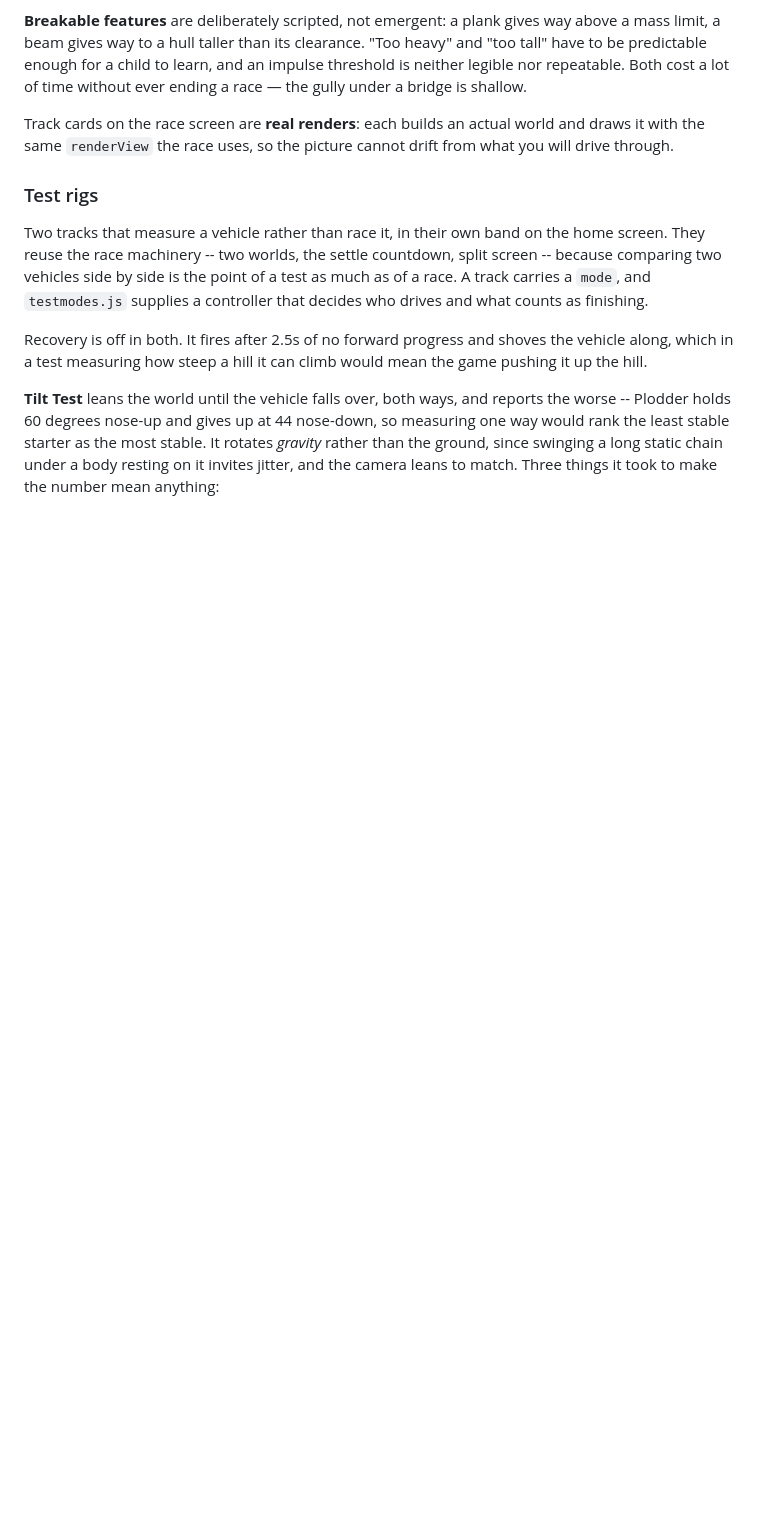
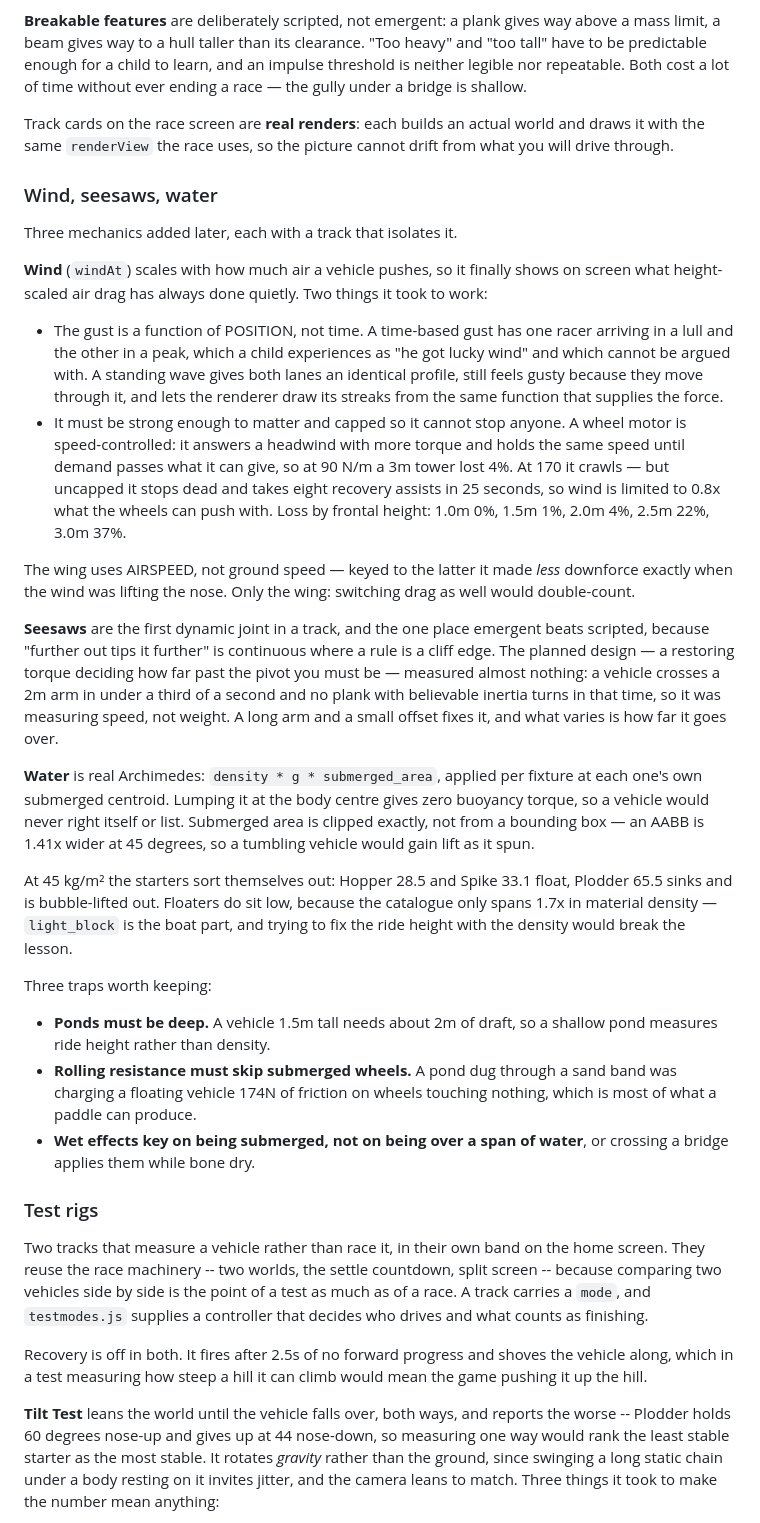
Before and after one commit to Ianworld/vehicle-builder, a Markdown page: README.md, the part around one of its changes. Rendered like a GitHub page; blank space fills up the shorter version.

Commit message:
Document wind, seesaws and water

```diff
--- a/README.md
+++ b/README.md
@@ -212,6 +215,61 @@ time without ever ending a race — the gully under a bridge is shallow.
 Track cards on the race screen are **real renders**: each builds an actual
 world and draws it with the same `renderView` the race uses, so the picture
 cannot drift from what you will drive through.
+
+### Wind, seesaws, water
+
+Three mechanics added later, each with a track that isolates it.
+
+**Wind** (`windAt`) scales with how much air a vehicle pushes, so it finally
+shows on screen what height-scaled air drag has always done quietly. Two things
+it took to work:
+
+- The gust is a function of POSITION, not time. A time-based gust has one racer
+  arriving in a lull and the other in a peak, which a child experiences as "he
+  got lucky wind" and which cannot be argued with. A standing wave gives both
+  lanes an identical profile, still feels gusty because they move through it,
+  and lets the renderer draw its streaks from the same function that supplies
+  the force.
+- It must be strong enough to matter and capped so it cannot stop anyone. A
+  wheel motor is speed-controlled: it answers a headwind with more torque and
+  holds the same speed until demand passes what it can give, so at 90 N/m a 3m
+  tower lost 4%. At 170 it crawls — but uncapped it stops dead and takes eight
+  recovery assists in 25 seconds, so wind is limited to 0.8x what the wheels can
+  push with. Loss by frontal height: 1.0m 0%, 1.5m 1%, 2.0m 4%, 2.5m 22%, 3.0m
+  37%.
+
+The wing uses AIRSPEED, not ground speed — keyed to the latter it made *less*
+downforce exactly when the wind was lifting the nose. Only the wing: switching
+drag as well would double-count.
+
+**Seesaws** are the first dynamic joint in a track, and the one place emergent
+beats scripted, because "further out tips it further" is continuous where a rule
+is a cliff edge. The planned design — a restoring torque deciding how far past
+the pivot you must be — measured almost nothing: a vehicle crosses a 2m arm in
+under a third of a second and no plank with believable inertia turns in that
+time, so it was measuring speed, not weight. A long arm and a small offset fixes
+it, and what varies is how far it goes over.
+
+**Water** is real Archimedes: `density * g * submerged_area`, applied per
+fixture at each one's own submerged centroid. Lumping it at the body centre
+gives zero buoyancy torque, so a vehicle would never right itself or list.
+Submerged area is clipped exactly, not from a bounding box — an AABB is 1.41x
+wider at 45 degrees, so a tumbling vehicle would gain lift as it spun.
+
+At 45 kg/m² the starters sort themselves out: Hopper 28.5 and Spike 33.1 float,
+Plodder 65.5 sinks and is bubble-lifted out. Floaters do sit low, because the
+catalogue only spans 1.7x in material density — `light_block` is the boat part,
+and trying to fix the ride height with the density would break the lesson.
+
+Three traps worth keeping:
+
+- **Ponds must be deep.** A vehicle 1.5m tall needs about 2m of draft, so a
+  shallow pond measures ride height rather than density.
+- **Rolling resistance must skip submerged wheels.** A pond dug through a sand
+  band was charging a floating vehicle 174N of friction on wheels touching
+  nothing, which is most of what a paddle can produce.
+- **Wet effects key on being submerged, not on being over a span of water**, or
+  crossing a bridge applies them while bone dry.
 
 ### Test rigs
 
```
Also changed, not shown: other parts of README.md (+5 -2 lines).
